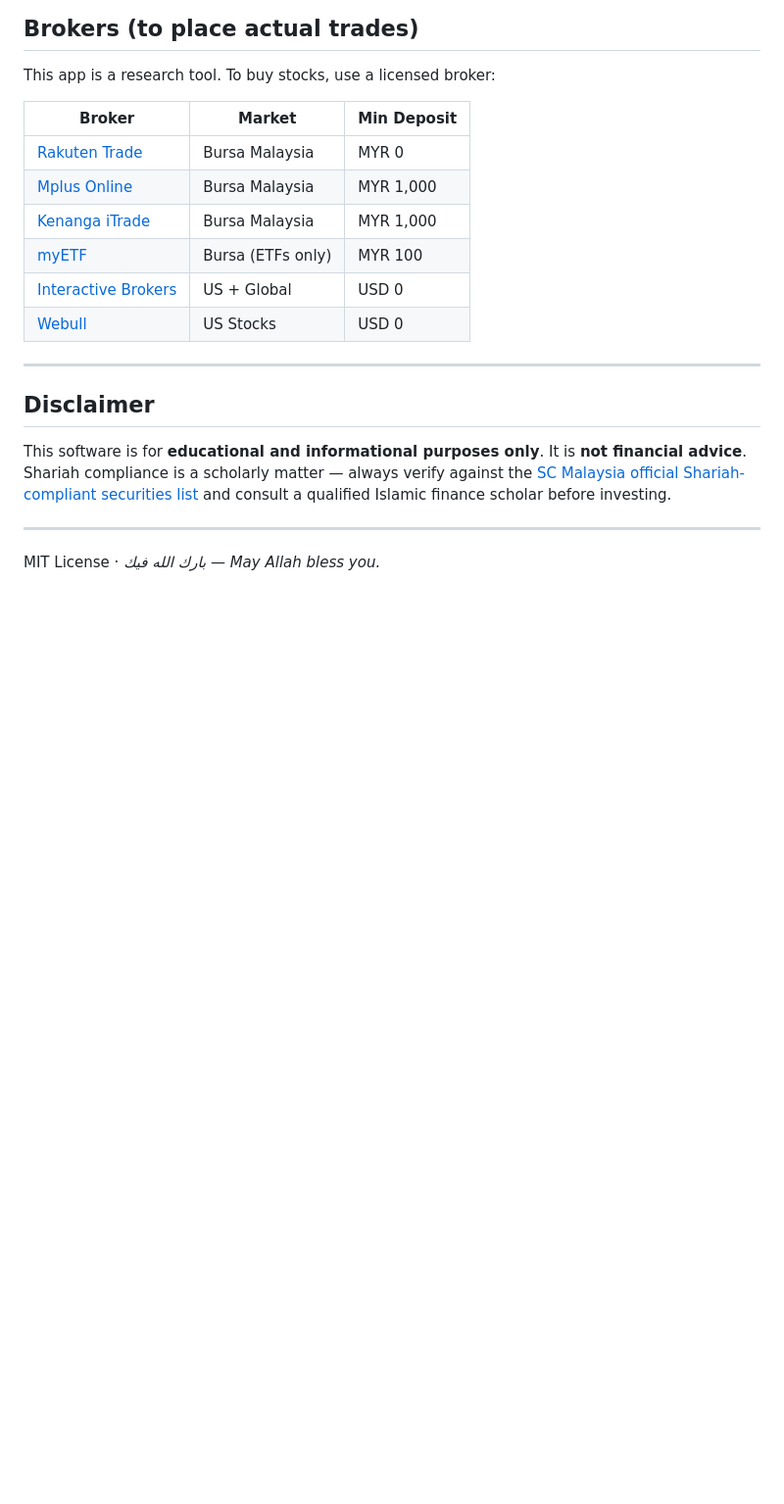
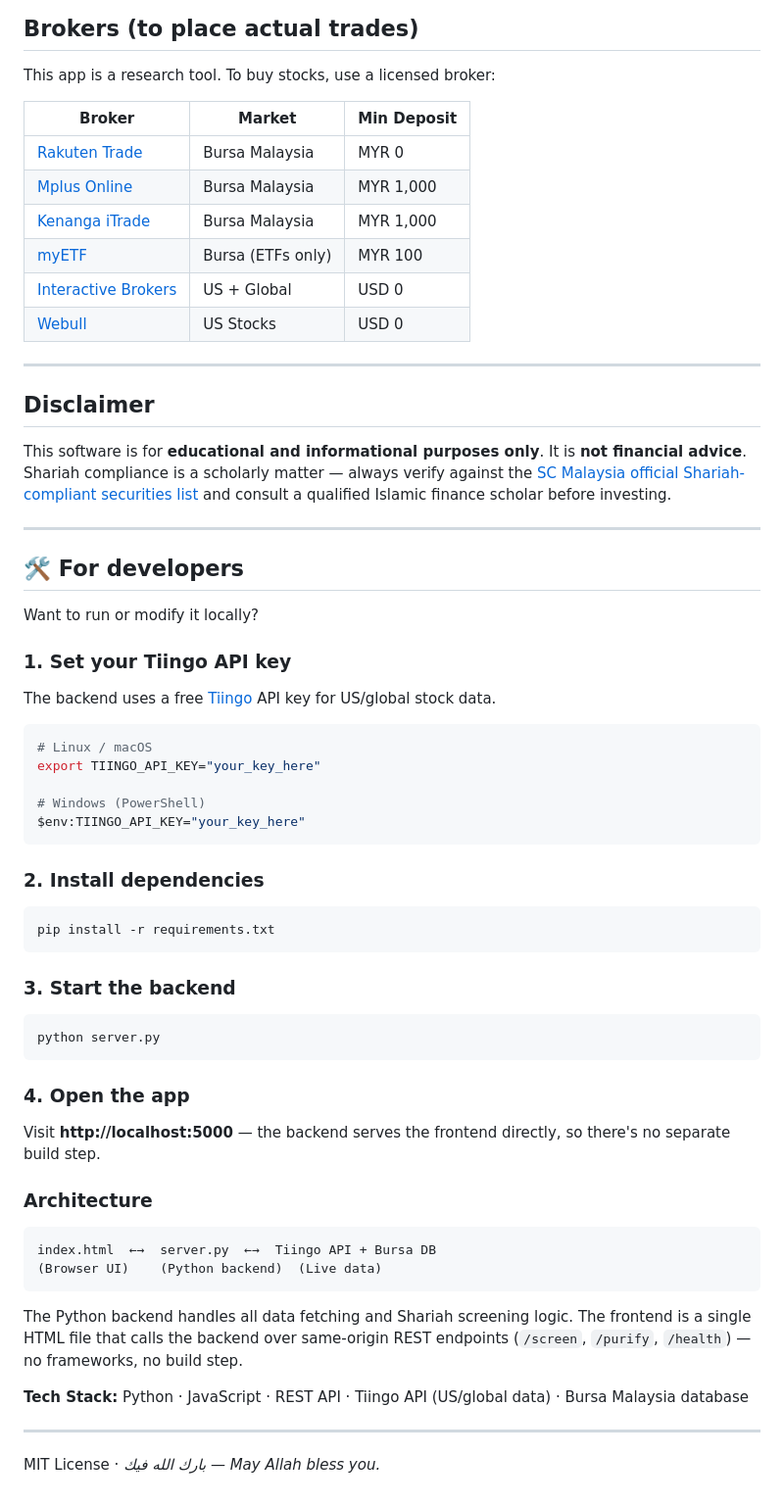
Before and after one commit to fesalsem/mizan, a Markdown page: README.md, the part around one of its changes. Shown at 98% size. Rendered like a GitHub page; blank space fills up the shorter version.

````diff
--- a/README.md
+++ b/README.md
@@ -112,4 +76,45 @@ This software is for **educational and informational purposes only**. It is **no
 
 ---
 
+## 🛠️ For developers
+
+Want to run or modify it locally?
+
+### 1. Set your Tiingo API key
+The backend uses a free [Tiingo](https://api.tiingo.com) API key for US/global stock data.
+
+```bash
+# Linux / macOS
+export TIINGO_API_KEY="your_key_here"
+
+# Windows (PowerShell)
+$env:TIINGO_API_KEY="your_key_here"
+```
+
+### 2. Install dependencies
+```bash
+pip install -r requirements.txt
+```
+
+### 3. Start the backend
+```bash
+python server.py
+```
+
+### 4. Open the app
+Visit **http://localhost:5000** — the backend serves the frontend directly, so there's no separate build step.
+
+### Architecture
+
+```
+index.html  ←→  server.py  ←→  Tiingo API + Bursa DB
+(Browser UI)    (Python backend)  (Live data)
+```
+
+The Python backend handles all data fetching and Shariah screening logic. The frontend is a single HTML file that calls the backend over same-origin REST endpoints (`/screen`, `/purify`, `/health`) — no frameworks, no build step.
+
+**Tech Stack:** Python · JavaScript · REST API · Tiingo API (US/global data) · Bursa Malaysia database
+
+---
+
 MIT License · *بارك الله فيك — May Allah bless you.*
````
Also changed, not shown: other parts of README.md (+20 -56 lines).
